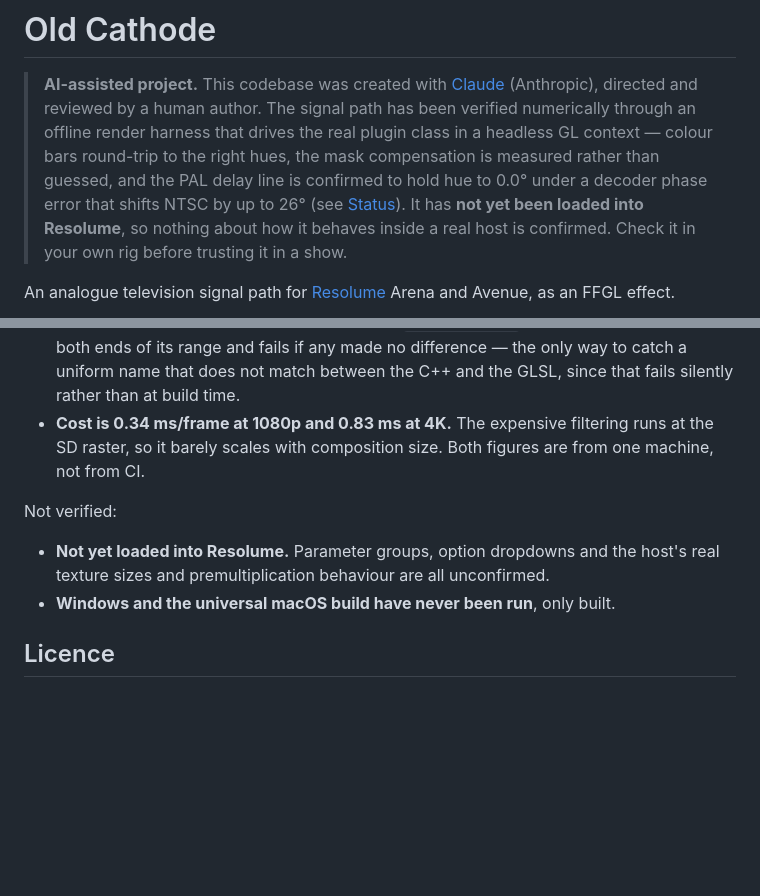
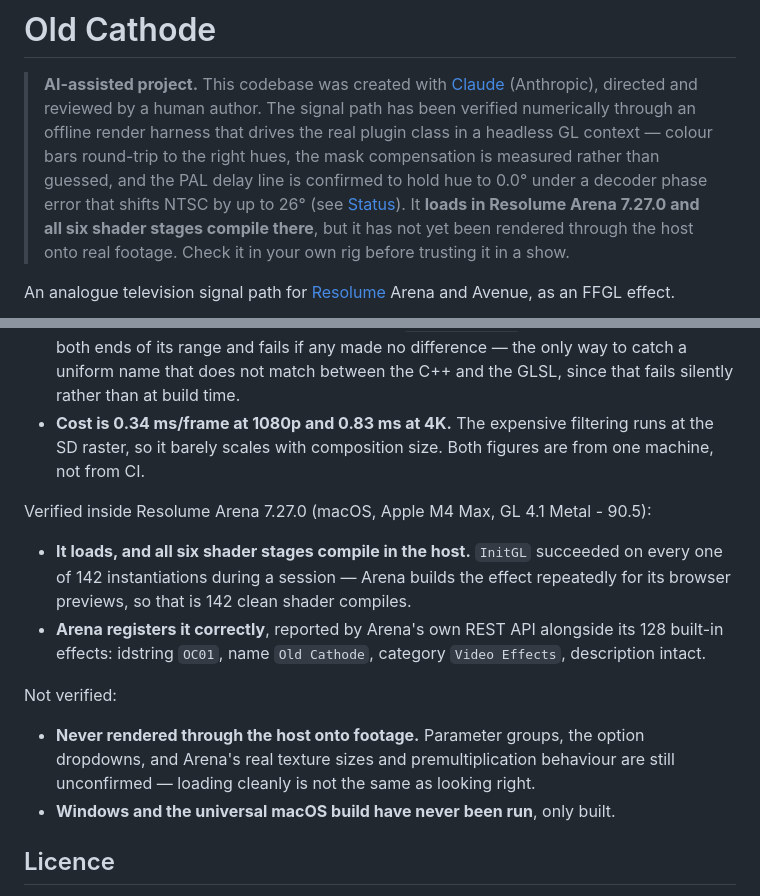
Before and after one commit to stoatworks-labs/old-cathode, a Markdown page: README.md, 2 parts joined by grey strips. Rendered like a GitHub page; blank space fills up the shorter version.

```diff
--- a/README.md
+++ b/README.md
@@ -6,9 +6,10 @@
 > plugin class in a headless GL context — colour bars round-trip to the right
 > hues, the mask compensation is measured rather than guessed, and the PAL delay
 > line is confirmed to hold hue to 0.0° under a decoder phase error that shifts
-> NTSC by up to 26° (see [Status](#status)). It has **not yet been loaded into
-> Resolume**, so nothing about how it behaves inside a real host is confirmed.
-> Check it in your own rig before trusting it in a show.
+> NTSC by up to 26° (see [Status](#status)). It **loads in Resolume Arena 7.27.0
+> and all six shader stages compile there**, but it has not yet been rendered
+> through the host onto real footage. Check it in your own rig before trusting it
+> in a show.
 
 An analogue television signal path for [Resolume](https://resolume.com) Arena and
 Avenue, as an FFGL effect.
@@ -179,10 +180,20 @@ Verified through the offline harness on an M4 Max:
   runs at the SD raster, so it barely scales with composition size. Both figures
   are from one machine, not from CI.
 
+Verified inside Resolume Arena 7.27.0 (macOS, Apple M4 Max, GL 4.1 Metal - 90.5):
+
+- **It loads, and all six shader stages compile in the host.** `InitGL` succeeded
+  on every one of 142 instantiations during a session — Arena builds the effect
+  repeatedly for its browser previews, so that is 142 clean shader compiles.
+- **Arena registers it correctly**, reported by Arena's own REST API alongside its
+  128 built-in effects: idstring `OC01`, name `Old Cathode`, category
+  `Video Effects`, description intact.
+
 Not verified:
 
-- **Not yet loaded into Resolume.** Parameter groups, option dropdowns and the
-  host's real texture sizes and premultiplication behaviour are all unconfirmed.
+- **Never rendered through the host onto footage.** Parameter groups, the option
+  dropdowns, and Arena's real texture sizes and premultiplication behaviour are
+  still unconfirmed — loading cleanly is not the same as looking right.
 - **Windows and the universal macOS build have never been run**, only built.
 
 ## Licence
```
Also changed, not shown: AGENTS.md (+37 -6 lines).
